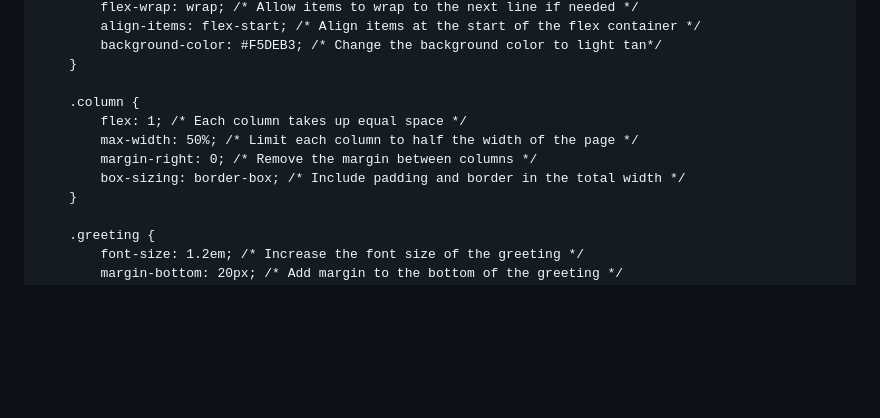
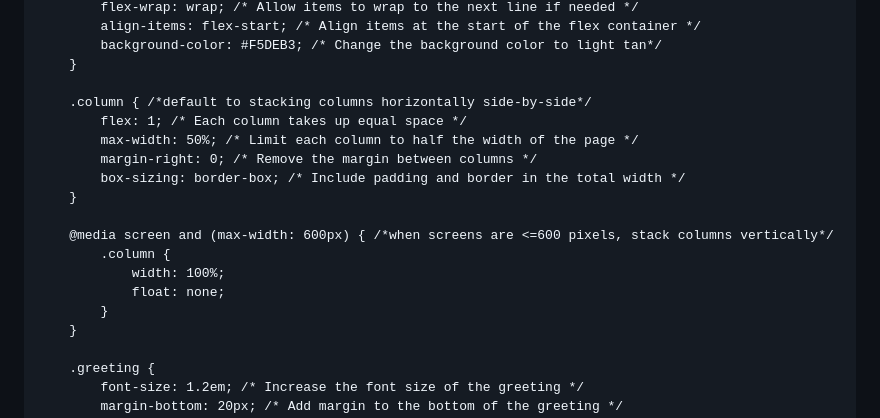
Before and after one commit to ElizabethThompson98/ElizabethThompson98.github.io, a Markdown page: README.md, the part around the change. GitHub-like rendering; blank space fills up the shorter version.

```diff
--- a/README.md
+++ b/README.md
@@ -12,11 +12,18 @@
             background-color: #F5DEB3; /* Change the background color to light tan*/
         }
 
-        .column {
+        .column { /*default to stacking columns horizontally side-by-side*/
             flex: 1; /* Each column takes up equal space */
             max-width: 50%; /* Limit each column to half the width of the page */
             margin-right: 0; /* Remove the margin between columns */
             box-sizing: border-box; /* Include padding and border in the total width */
+        }
+
+        @media screen and (max-width: 600px) { /*when screens are <=600 pixels, stack columns vertically*/
+            .column {
+                width: 100%;
+                float: none;
+            }
         }
 
         .greeting {
```
